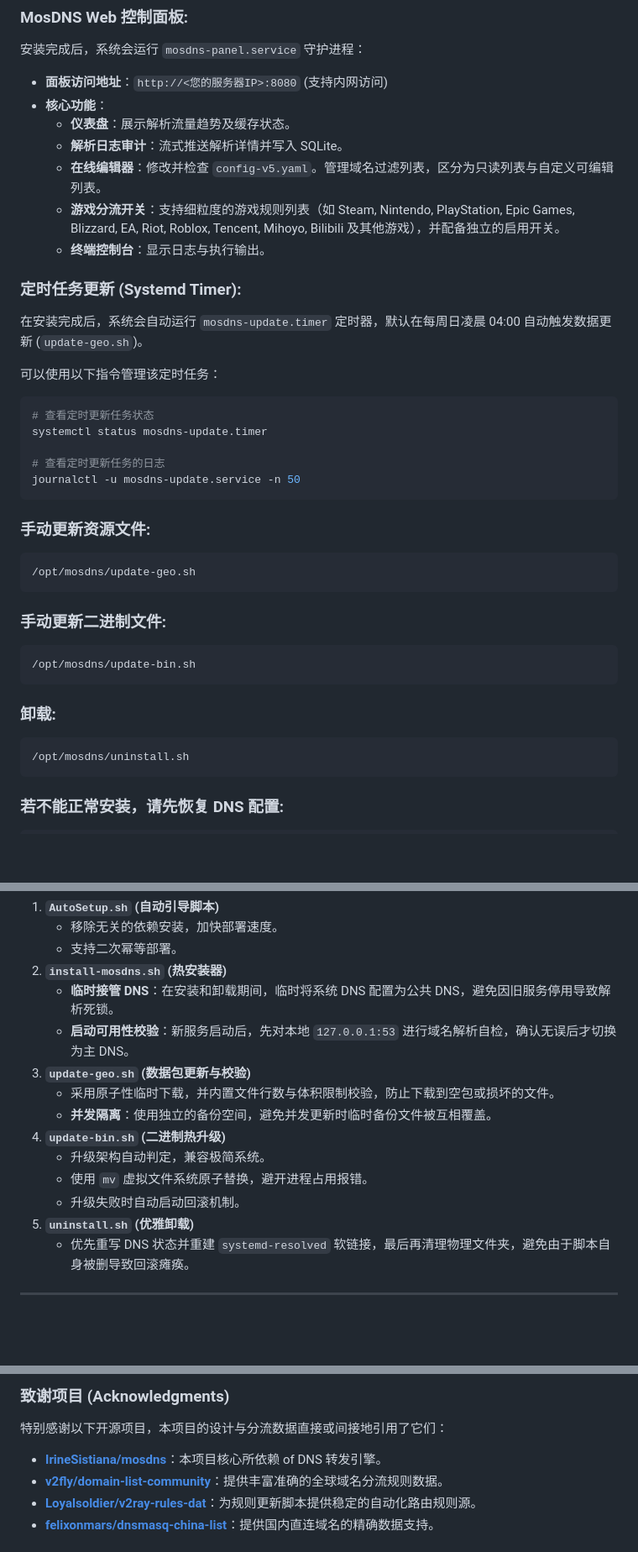
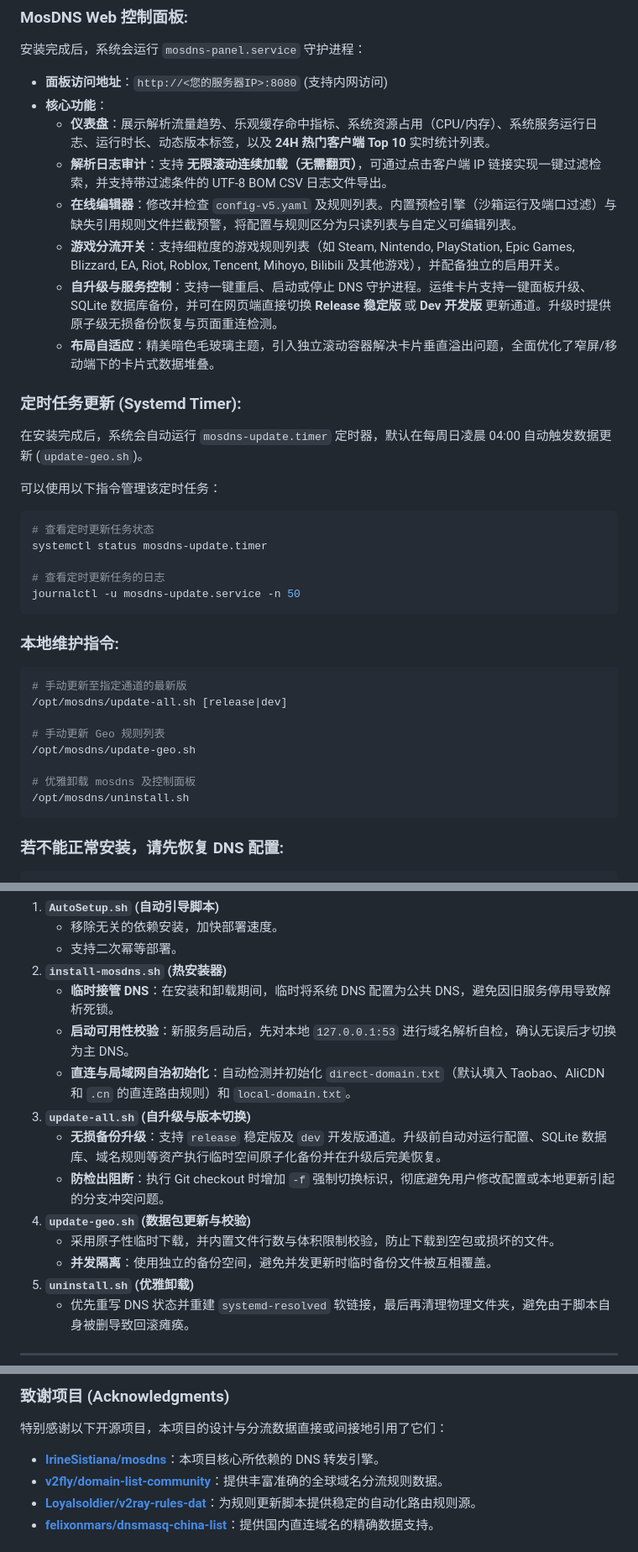
Before and after one commit to allanchen2019/mosdns-debian-install, a Markdown page: README.md, 3 parts joined by grey strips. Shown at 84% size. Rendered like a GitHub page; blank space fills up the shorter version.

Commit message:
docs: update READMEs to reflect latest features

````diff
--- a/README.md
+++ b/README.md
@@ -17,11 +17,12 @@ bash <(curl -Ls https://raw.githubusercontent.com/allanchen2019/mosdns-debian-in
 安装完成后，系统会运行 `mosdns-panel.service` 守护进程：
 * **面板访问地址**：`http://<您的服务器IP>:8080` (支持内网访问)
 * **核心功能**：
-  * **仪表盘**：展示解析流量趋势及缓存状态。
-  * **解析日志审计**：流式推送解析详情并写入 SQLite。
-  * **在线编辑器**：修改并检查 `config-v5.yaml`。管理域名过滤列表，区分为只读列表与自定义可编辑列表。
+  * **仪表盘**：展示解析流量趋势、乐观缓存命中指标、系统资源占用（CPU/内存）、系统服务运行日志、运行时长、动态版本标签，以及 **24H 热门客户端 Top 10** 实时统计列表。
+  * **解析日志审计**：支持 **无限滚动连续加载（无需翻页）**，可通过点击客户端 IP 链接实现一键过滤检索，并支持带过滤条件的 UTF-8 BOM CSV 日志文件导出。
+  * **在线编辑器**：修改并检查 `config-v5.yaml` 及规则列表。内置预检引擎（沙箱运行及端口过滤）与缺失引用规则文件拦截预警，将配置与规则区分为只读列表与自定义可编辑列表。
   * **游戏分流开关**：支持细粒度的游戏规则列表（如 Steam, Nintendo, PlayStation, Epic Games, Blizzard, EA, Riot, Roblox, Tencent, Mihoyo, Bilibili 及其他游戏），并配备独立的启用开关。
-  * **终端控制台**：显示日志与执行输出。
+  * **自升级与服务控制**：支持一键重启、启动或停止 DNS 守护进程。运维卡片支持一键面板升级、SQLite 数据库备份，并可在网页端直接切换 **Release 稳定版** 或 **Dev 开发版** 更新通道。升级时提供原子级无损备份恢复与页面重连检测。
+  * **布局自适应**：精美暗色毛玻璃主题，引入独立滚动容器解决卡片垂直溢出问题，全面优化了窄屏/移动端下的卡片式数据堆叠。
 
 ### 定时任务更新 (Systemd Timer):
 在安装完成后，系统会自动运行 `mosdns-update.timer` 定时器，默认在每周日凌晨 04:00 自动触发数据更新 (`update-geo.sh`)。
@@ -35,18 +36,15 @@ systemctl status mosdns-update.timer
 journalctl -u mosdns-update.service -n 50
 ```
 
-### 手动更新资源文件:
+### 本地维护指令:
 ```bash
+# 手动更新至指定通道的最新版
+/opt/mosdns/update-all.sh [release|dev]
+
+# 手动更新 Geo 规则列表
 /opt/mosdns/update-geo.sh
-```
 
-### 手动更新二进制文件:
-```bash
-/opt/mosdns/update-bin.sh
-```
-
-### 卸载:
-```bash
+# 优雅卸载 mosdns 及控制面板
 /opt/mosdns/uninstall.sh
 ```
 
@@ -157,13 +159,13 @@ cd ~
 2. **`install-mosdns.sh` (热安装器)**
    * **临时接管 DNS**：在安装和卸载期间，临时将系统 DNS 配置为公共 DNS，避免因旧服务停用导致解析死锁。
    * **启动可用性校验**：新服务启动后，先对本地 `127.0.0.1:53` 进行域名解析自检，确认无误后才切换为主 DNS。
-3. **`update-geo.sh` (数据包更新与校验)**
+   * **直连与局域网自治初始化**：自动检测并初始化 `direct-domain.txt`（默认填入 Taobao、AliCDN 和 `.cn` 的直连路由规则）和 `local-domain.txt`。
+3. **`update-all.sh` (自升级与版本切换)**
+   * **无损备份升级**：支持 `release` 稳定版及 `dev` 开发版通道。升级前自动对运行配置、SQLite 数据库、域名规则等资产执行临时空间原子化备份并在升级后完美恢复。
+   * **防检出阻断**：执行 Git checkout 时增加 `-f` 强制切换标识，彻底避免用户修改配置或本地更新引起的分支冲突问题。
+4. **`update-geo.sh` (数据包更新与校验)**
    * 采用原子性临时下载，并内置文件行数与体积限制校验，防止下载到空包或损坏的文件。
    * **并发隔离**：使用独立的备份空间，避免并发更新时临时备份文件被互相覆盖。
-4. **`update-bin.sh` (二进制热升级)**
-   * 升级架构自动判定，兼容极简系统。
-   * 使用 `mv` 虚拟文件系统原子替换，避开进程占用报错。
-   * 升级失败时自动启动回滚机制。
 5. **`uninstall.sh` (优雅卸载)**
    * 优先重写 DNS 状态并重建 `systemd-resolved` 软链接，最后再清理物理文件夹，避免由于脚本自身被删导致回滚瘫痪。
 
@@ -196,7 +198,7 @@ cd ~
 
 ### 致谢项目 (Acknowledgments)
 特别感谢以下开源项目，本项目的设计与分流数据直接或间接地引用了它们：
-- **[IrineSistiana/mosdns](https://github.com/IrineSistiana/mosdns)**：本项目核心所依赖 of DNS 转发引擎。
+- **[IrineSistiana/mosdns](https://github.com/IrineSistiana/mosdns)**：本项目核心所依赖的 DNS 转发引擎。
 - **[v2fly/domain-list-community](https://github.com/v2fly/domain-list-community)**：提供丰富准确的全球域名分流规则数据。
 - **[Loyalsoldier/v2ray-rules-dat](https://github.com/Loyalsoldier/v2ray-rules-dat)**：为规则更新脚本提供稳定的自动化路由规则源。
 - **[felixonmars/dnsmasq-china-list](https://github.com/felixonmars/dnsmasq-china-list)**：提供国内直连域名的精确数据支持。
````
Also changed, not shown: other parts of README.md (+6 -2 lines), README_EN.md (+17 -23 lines).
